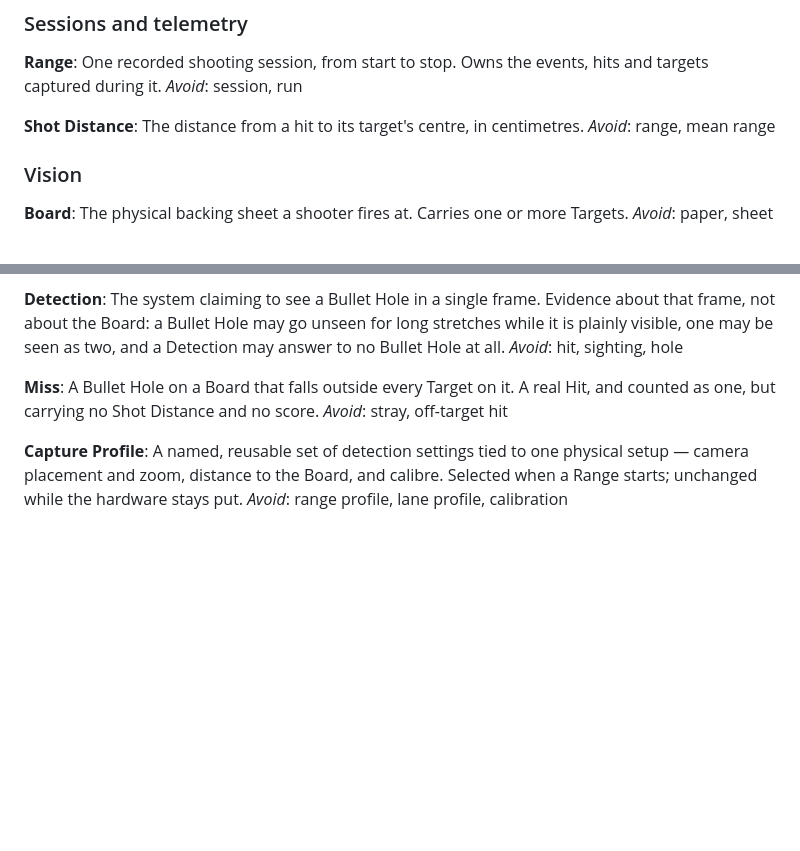
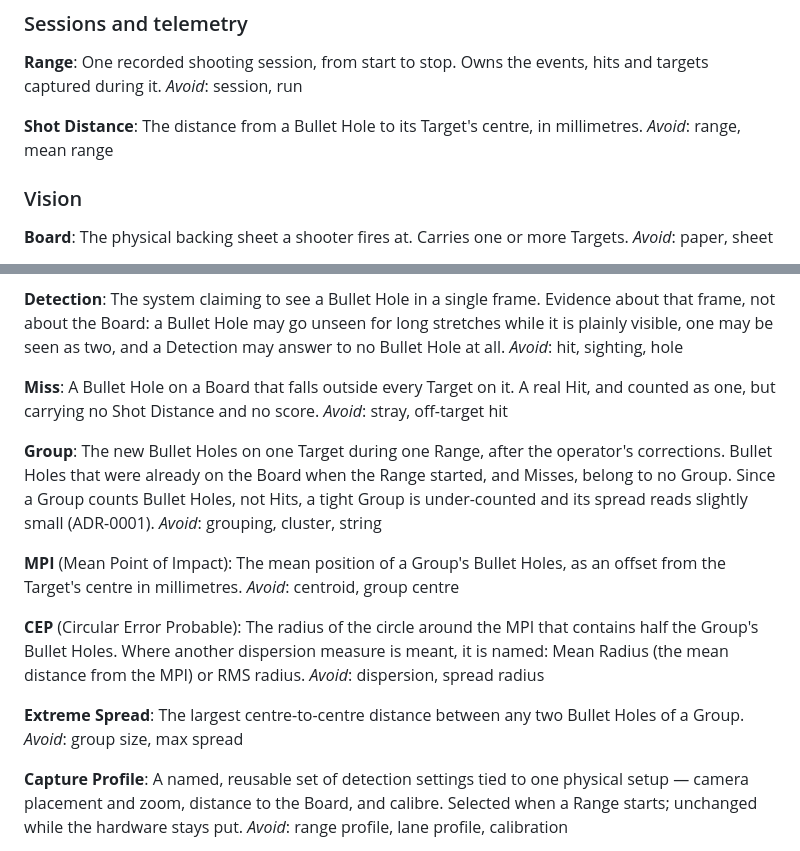
Before and after one commit to Asgard-Ltd-R-D/KanatBackend, a Markdown page: CONTEXT.md, 2 parts joined by grey strips. Drawn GitHub-style; blank space fills up the shorter version.

Commit message:
context: #86 glossary for Group statistics, Shot Distance in mm
Adds Group, MPI, CEP and Extreme Spread as #76/#86 define them, and
corrects Shot Distance to millimetres, which is what board.py already
reports. Committed ahead of #86 so the edit isn't carried uncommitted.

Co-Authored-By: Claude Opus 5.5 <noreply@anthropic.com>

```diff
--- a/CONTEXT.md
+++ b/CONTEXT.md
@@ -13,7 +13,7 @@ targets captured during it.
 _Avoid_: session, run
 
 **Shot Distance**:
-The distance from a hit to its target's centre, in centimetres.
+The distance from a Bullet Hole to its Target's centre, in millimetres.
 _Avoid_: range, mean range
 
 ### Vision
@@ -48,6 +48,29 @@ A Bullet Hole on a Board that falls outside every Target on it. A real Hit, and
 counted as one, but carrying no Shot Distance and no score.
 _Avoid_: stray, off-target hit
 
+**Group**:
+The new Bullet Holes on one Target during one Range, after the operator's
+corrections. Bullet Holes that were already on the Board when the Range
+started, and Misses, belong to no Group. Since a Group counts Bullet Holes,
+not Hits, a tight Group is under-counted and its spread reads slightly small
+(ADR-0001).
+_Avoid_: grouping, cluster, string
+
+**MPI** (Mean Point of Impact):
+The mean position of a Group's Bullet Holes, as an offset from the Target's
+centre in millimetres.
+_Avoid_: centroid, group centre
+
+**CEP** (Circular Error Probable):
+The radius of the circle around the MPI that contains half the Group's Bullet
+Holes. Where another dispersion measure is meant, it is named: Mean Radius
+(the mean distance from the MPI) or RMS radius.
+_Avoid_: dispersion, spread radius
+
+**Extreme Spread**:
+The largest centre-to-centre distance between any two Bullet Holes of a Group.
+_Avoid_: group size, max spread
+
 **Capture Profile**:
 A named, reusable set of detection settings tied to one physical setup —
 camera placement and zoom, distance to the Board, and calibre. Selected when a
```
